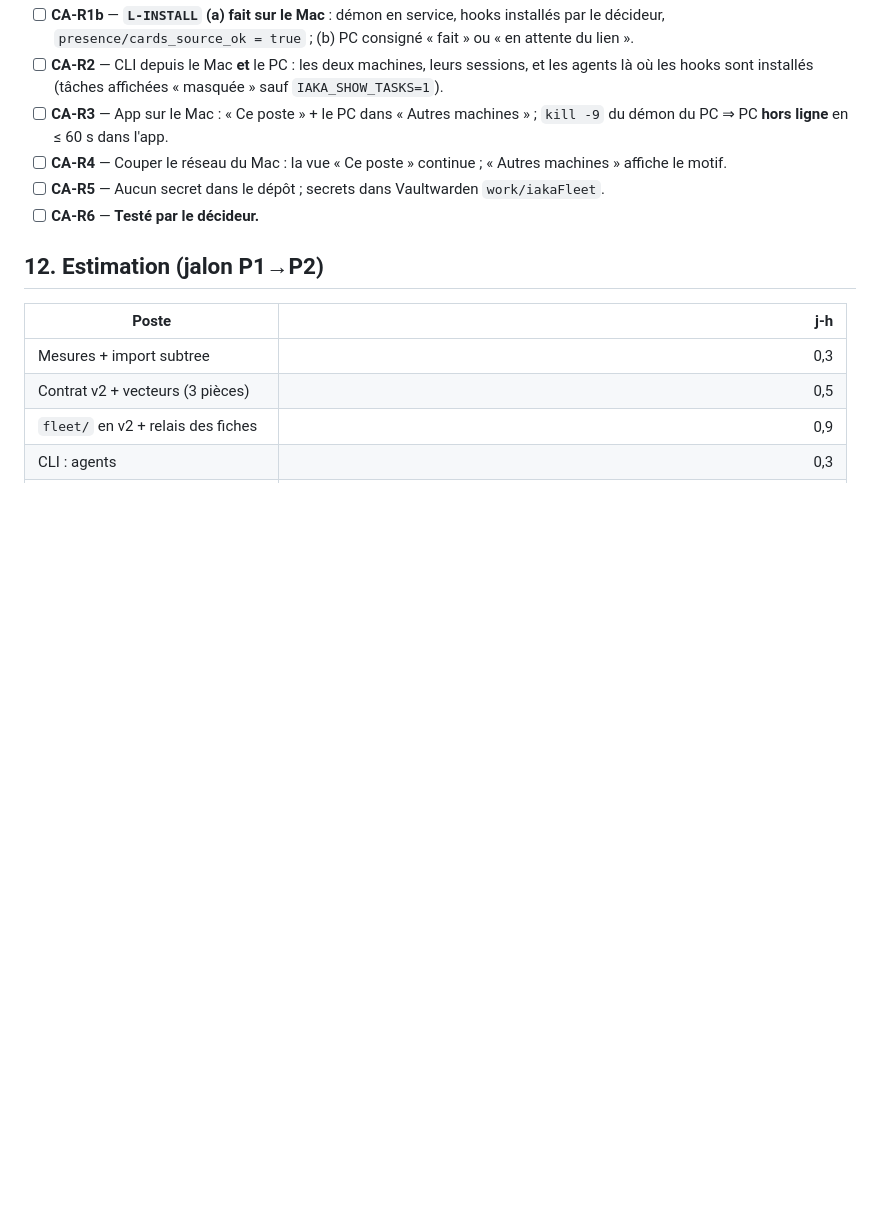
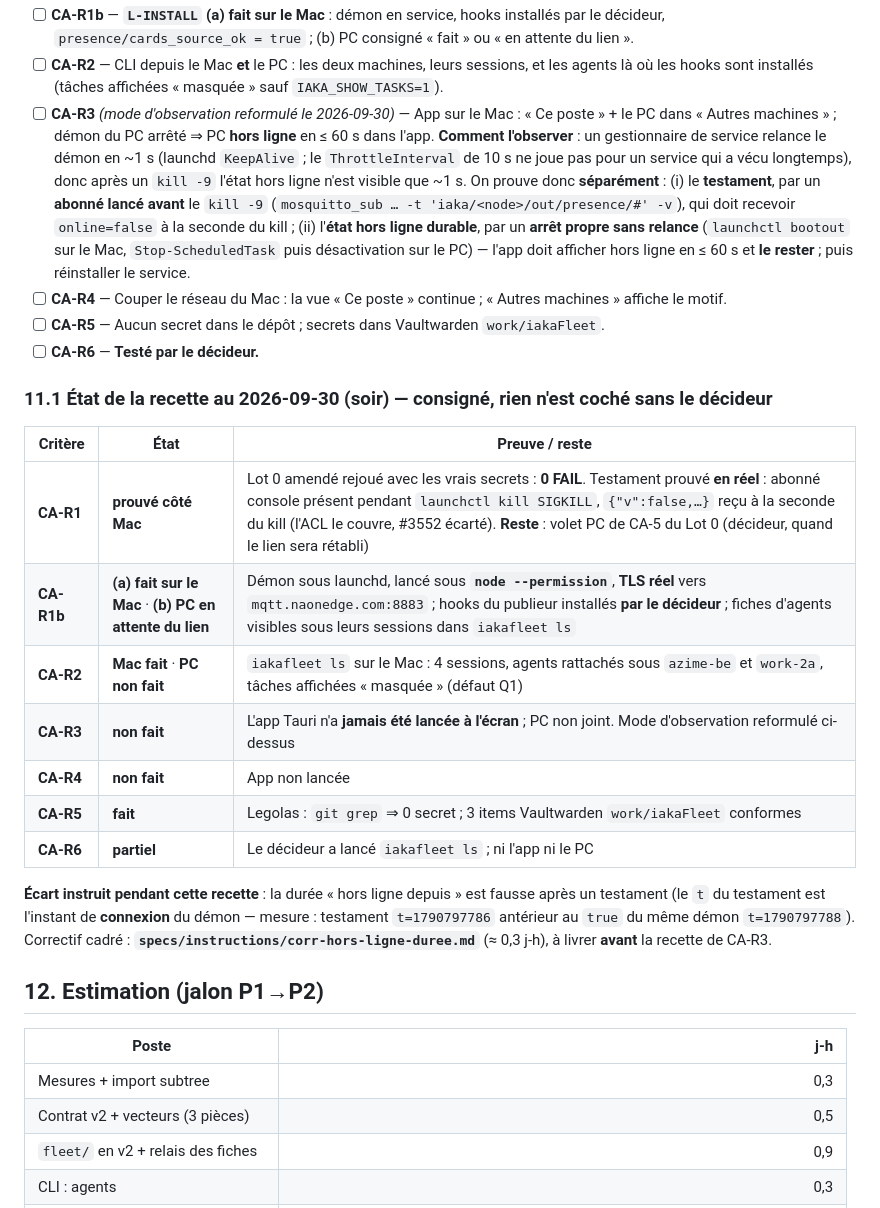
Before and after one commit to iakasju/IakaAgentsMonitor, a Markdown page: specs/instructions/fusion-flotte-vue-distante.md, the part around the change. GitHub-like rendering; blank space fills up the shorter version.

Commit message:
docs(specs): correctif duree hors ligne (testament fige a la connexion) + etat de la recette 2026-09-30
Co-Authored-By: Claude Sonnet 5.5 <noreply@anthropic.com>

```diff
--- a/specs/instructions/fusion-flotte-vue-distante.md
+++ b/specs/instructions/fusion-flotte-vue-distante.md
@@ -272,10 +272,35 @@ défaut, Q1) ; `IAKA_SHOW_TASKS=1` ⇒ `task` publié tel quel ; `IAKA_MASK_NAME
 - [ ] **CA-R1** — Lot 0 **amendé** exécuté et coché (ACL `iaka/`, testament, refus sur `in/`).
 - [ ] **CA-R1b** — **`L-INSTALL` (a) fait sur le Mac** : démon en service, hooks installés par le décideur, `presence/cards_source_ok = true` ; (b) PC consigné « fait » ou « en attente du lien ».
 - [ ] **CA-R2** — CLI depuis le Mac **et** le PC : les deux machines, leurs sessions, et les agents là où les hooks sont installés (tâches affichées « masquée » sauf `IAKA_SHOW_TASKS=1`).
-- [ ] **CA-R3** — App sur le Mac : « Ce poste » + le PC dans « Autres machines » ; `kill -9` du démon du PC ⇒ PC **hors ligne** en ≤ 60 s dans l'app.
+- [ ] **CA-R3** *(mode d'observation reformulé le 2026-09-30)* — App sur le Mac : « Ce poste » + le PC dans
+      « Autres machines » ; démon du PC arrêté ⇒ PC **hors ligne** en ≤ 60 s dans l'app. **Comment
+      l'observer** : un gestionnaire de service relance le démon en ~1 s (launchd `KeepAlive` ; le
+      `ThrottleInterval` de 10 s ne joue pas pour un service qui a vécu longtemps), donc après un `kill -9`
+      l'état hors ligne n'est visible que ~1 s. On prouve donc **séparément** : (i) le **testament**, par un
+      **abonné lancé avant** le `kill -9` (`mosquitto_sub … -t 'iaka/<node>/out/presence/#' -v`), qui doit
+      recevoir `online=false` à la seconde du kill ; (ii) l'**état hors ligne durable**, par un **arrêt
+      propre sans relance** (`launchctl bootout` sur le Mac, `Stop-ScheduledTask` puis désactivation sur le
+      PC) — l'app doit afficher hors ligne en ≤ 60 s et **le rester** ; puis réinstaller le service.
 - [ ] **CA-R4** — Couper le réseau du Mac : la vue « Ce poste » continue ; « Autres machines » affiche le motif.
 - [ ] **CA-R5** — Aucun secret dans le dépôt ; secrets dans Vaultwarden `work/iakaFleet`.
 - [ ] **CA-R6** — **Testé par le décideur.**
+
+### 11.1 État de la recette au 2026-09-30 (soir) — consigné, **rien n'est coché sans le décideur**
+
+| Critère | État | Preuve / reste |
+|---|---|---|
+| **CA-R1** | **prouvé côté Mac** | Lot 0 amendé rejoué avec les vrais secrets : **0 FAIL**. Testament prouvé **en réel** : abonné console présent pendant `launchctl kill SIGKILL`, `{"v":false,…}` reçu à la seconde du kill (l'ACL le couvre, #3552 écarté). **Reste** : volet PC de CA-5 du Lot 0 (décideur, quand le lien sera rétabli) |
+| **CA-R1b** | **(a) fait sur le Mac** · **(b) PC en attente du lien** | Démon sous launchd, lancé sous **`node --permission`**, **TLS réel** vers `mqtt.naonedge.com:8883` ; hooks du publieur installés **par le décideur** ; fiches d'agents visibles sous leurs sessions dans `iakafleet ls` |
+| **CA-R2** | **Mac fait** · **PC non fait** | `iakafleet ls` sur le Mac : 4 sessions, agents rattachés sous `azime-be` et `work-2a`, tâches affichées « masquée » (défaut Q1) |
+| **CA-R3** | **non fait** | L'app Tauri n'a **jamais été lancée à l'écran** ; PC non joint. Mode d'observation reformulé ci-dessus |
+| **CA-R4** | **non fait** | App non lancée |
+| **CA-R5** | **fait** | Legolas : `git grep` ⇒ 0 secret ; 3 items Vaultwarden `work/iakaFleet` conformes |
+| **CA-R6** | **partiel** | Le décideur a lancé `iakafleet ls` ; ni l'app ni le PC |
+
+**Écart instruit pendant cette recette** : la durée « hors ligne depuis » est fausse après un testament
+(le `t` du testament est l'instant de **connexion** du démon — mesure : testament `t=1790797786`
+antérieur au `true` du même démon `t=1790797788`). Correctif cadré :
+**`specs/instructions/corr-hors-ligne-duree.md`** (≈ 0,3 j-h), à livrer **avant** la recette de CA-R3.
 
 ## 12. Estimation (jalon P1→P2)
 
```
Also changed, not shown: specs/contrat-bus-iaka.md (+7 -0 lines), specs/instructions/corr-hors-ligne-duree.md (added, +112 -0 lines).
